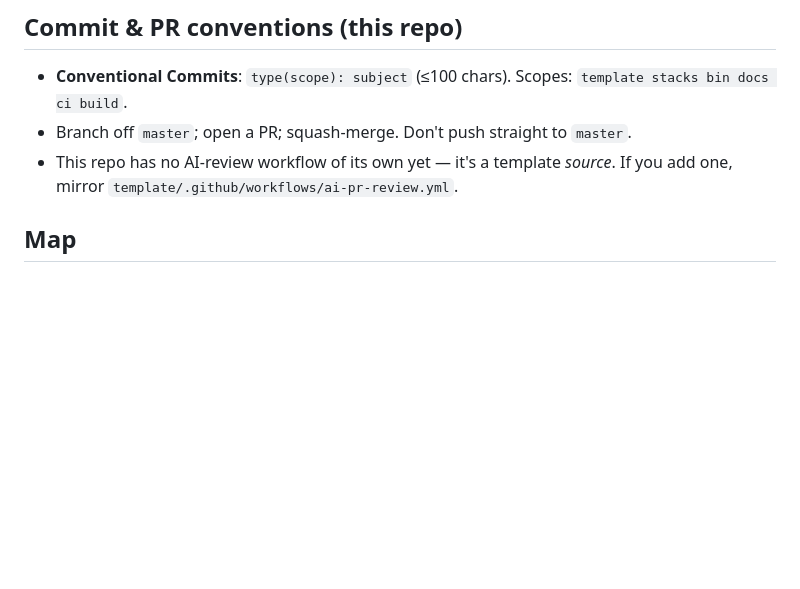
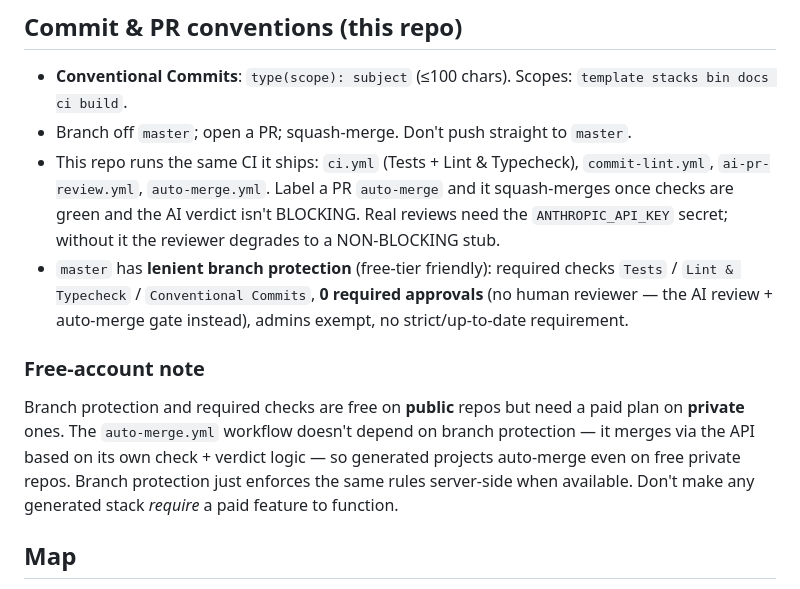
Before and after one commit to pulkitsinghal/project-firestarter, a Markdown page: AGENTS.md, the part around the change. Drawn GitHub-style; blank space fills up the shorter version.

Commit message:
docs: refresh AGENTS for self-CI + free-tier branch-protection note (#1)
Firestarter now runs its own CI/review/auto-merge; AGENTS said it had none.
Also document the lenient, free-account-friendly branch protection and that
auto-merge.yml works without branch protection (so generated projects auto-merge
on free private repos).

Co-authored-by: Claude Opus 4.8 <noreply@anthropic.com>

```diff
--- a/AGENTS.md
+++ b/AGENTS.md
@@ -79,8 +79,23 @@ Then sanity-check generated shell (`bash -n .../migrate.sh`), and that
 - **Conventional Commits**: `type(scope): subject` (≤100 chars). Scopes:
   `template stacks bin docs ci build`.
 - Branch off `master`; open a PR; squash-merge. Don't push straight to `master`.
-- This repo has no AI-review workflow of its own yet — it's a template *source*.
-  If you add one, mirror `template/.github/workflows/ai-pr-review.yml`.
+- This repo runs the same CI it ships: `ci.yml` (Tests + Lint & Typecheck),
+  `commit-lint.yml`, `ai-pr-review.yml`, `auto-merge.yml`. Label a PR
+  `auto-merge` and it squash-merges once checks are green and the AI verdict
+  isn't BLOCKING. Real reviews need the `ANTHROPIC_API_KEY` secret; without it
+  the reviewer degrades to a NON-BLOCKING stub.
+- `master` has **lenient branch protection** (free-tier friendly): required
+  checks `Tests` / `Lint & Typecheck` / `Conventional Commits`, **0 required
+  approvals** (no human reviewer — the AI review + auto-merge gate instead),
+  admins exempt, no strict/up-to-date requirement.
+
+### Free-account note
+Branch protection and required checks are free on **public** repos but need a
+paid plan on **private** ones. The `auto-merge.yml` workflow doesn't depend on
+branch protection — it merges via the API based on its own check + verdict
+logic — so generated projects auto-merge even on free private repos. Branch
+protection just enforces the same rules server-side when available. Don't make
+any generated stack *require* a paid feature to function.
 
 ## Map
 - [README.md](README.md) — overview + usage
```
